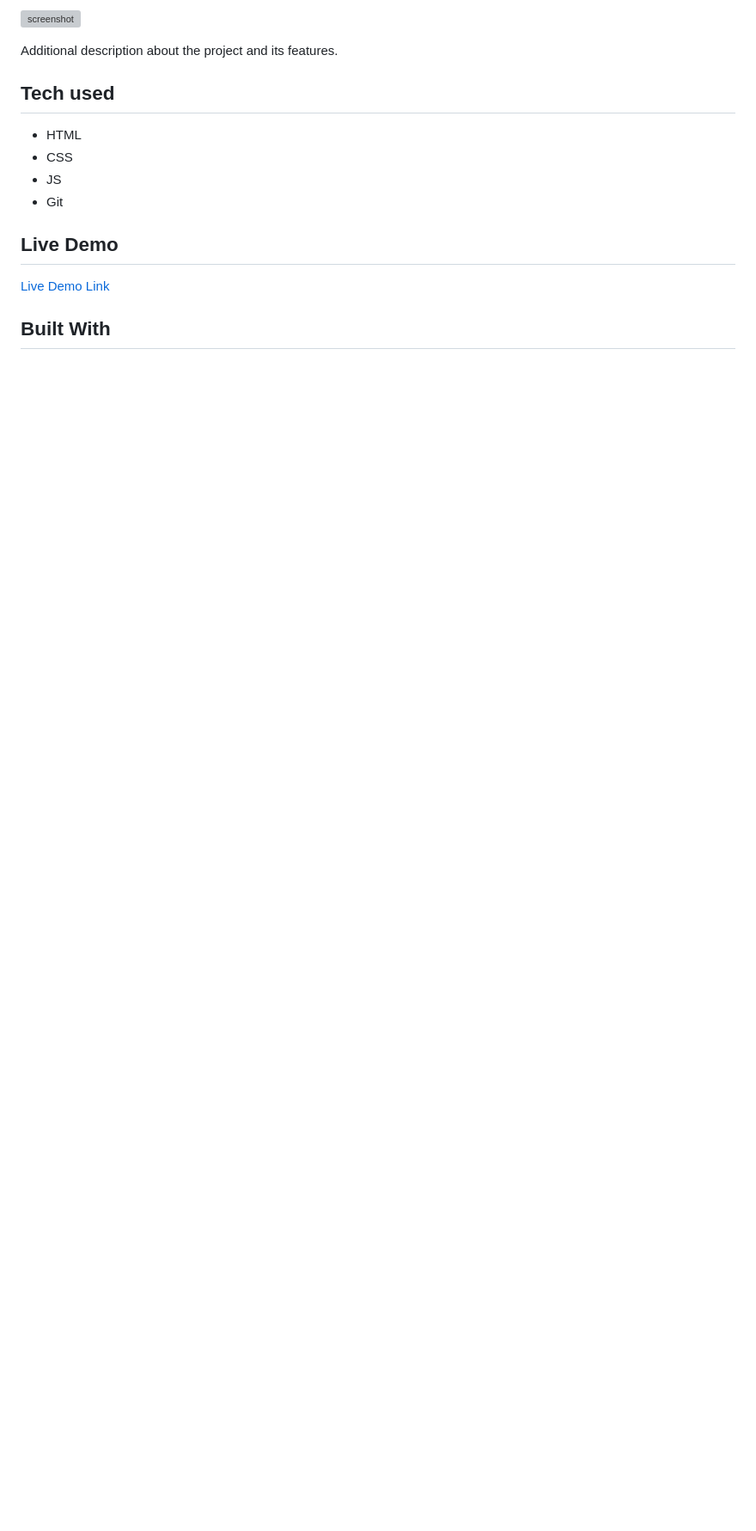
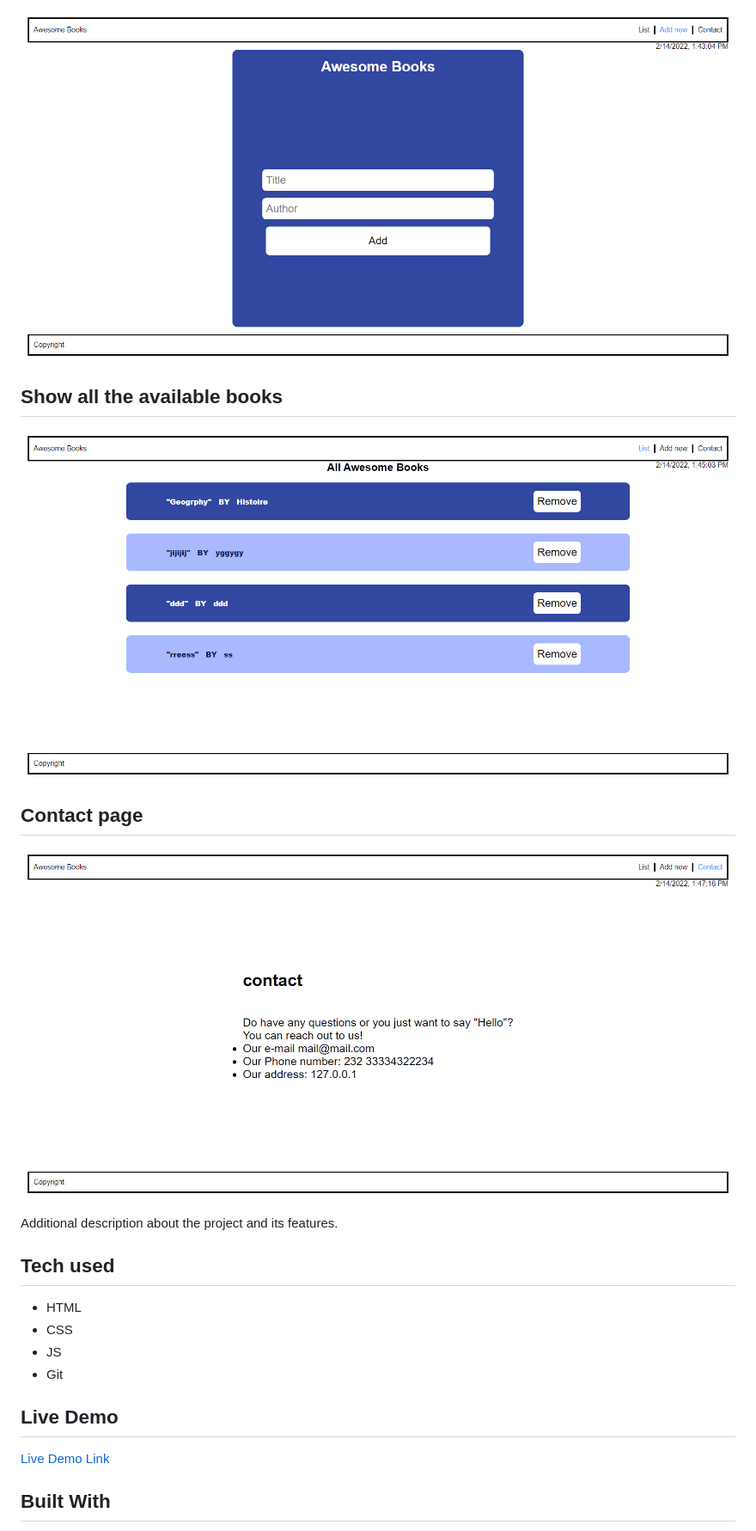
Before and after one commit to mwafrika/awasome-book-es6, a Markdown page: README.md, the part around the change printed below. Shown: that part at 86% size. Rendered like a GitHub page; pictures changed too: modules/assets/add.png (added), modules/assets/contact.png (added), modules/assets/list.png (added); blank space fills up the shorter version; grey boxes are pictures that could not be loaded.

```diff
--- a/README.md
+++ b/README.md
@@ -8,5 +8,13 @@
 
-![screenshot](./assets/images/2.png)
+![screenshot](./modules/assets/add.png)
+
+## Show all the available books
+
+![screenshot](./modules/assets/list.png)
+
+## Contact page
+
+![screenshot](./modules/assets/contact.png)
 
 Additional description about the project and its features.
 
```
Also changed, not shown: other parts of README.md (+1 -1 lines), modules/images/1.png (deleted), modules/images/2.png (deleted), 9 other files.
